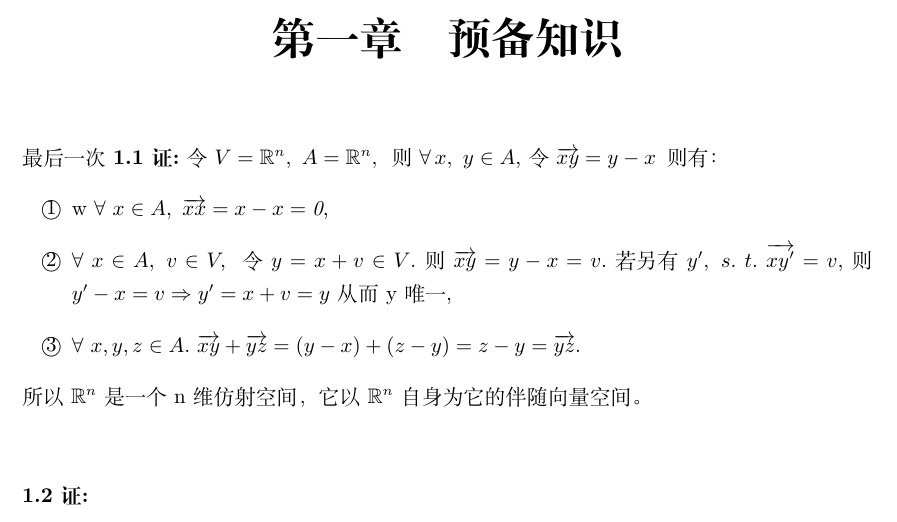
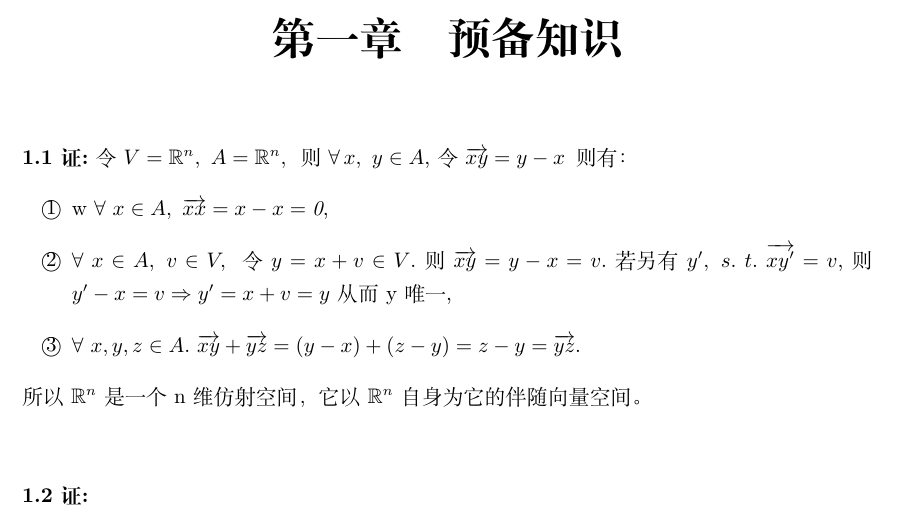
Before and after one commit to sher-1997/hello-world-20200616, a LaTeX book (main_manifold.tex, which reads chap1_manifold.tex): part of page 5 of 20, cut so that both start at the same text. Compiled offline with XeLaTeX.

Commit message:
改回来了

```diff
--- a/chap1_manifold.tex
+++ b/chap1_manifold.tex
@@ -1,7 +1,6 @@
 \chapter{预备知识}
 	\noindent
 	%\hangafter=1\hangindent 3.5em
-	\text{最后一次}
 	{\textbf{1.1\ 证:}}令$V=\mathbb{R}^n,\  A=\mathbb{R}^n,\ $ 则\  $\forall\,x,\ y\in{A}$,\ 令\ $\overrightarrow{xy}=y-x\,$则有：
 	\begin{itemize}
 		\item[\textcircled{1}]w
```
